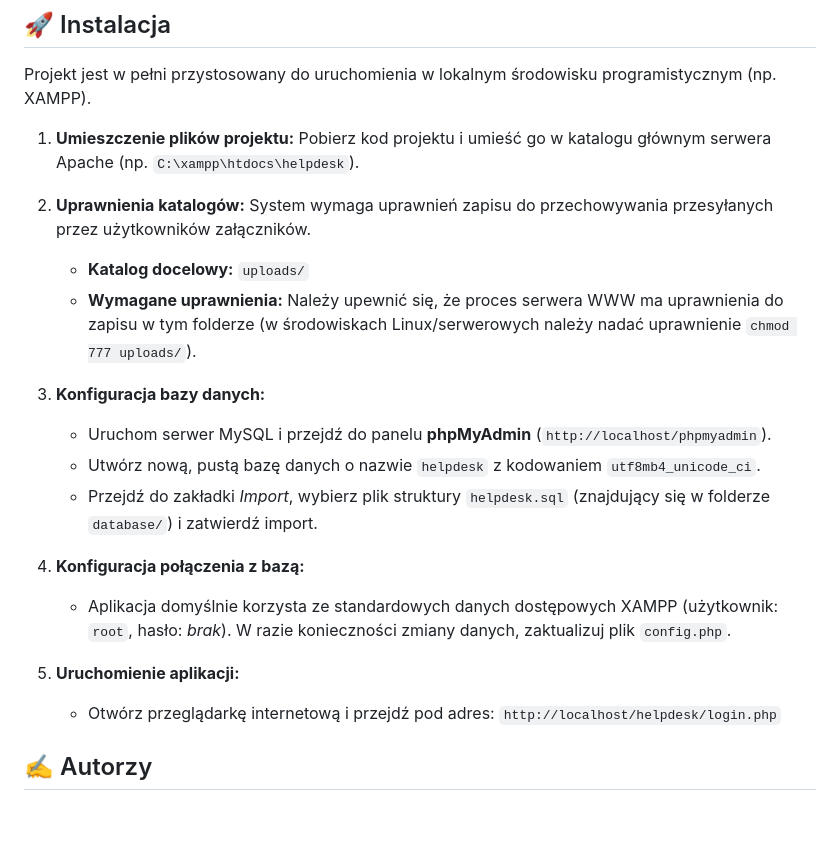
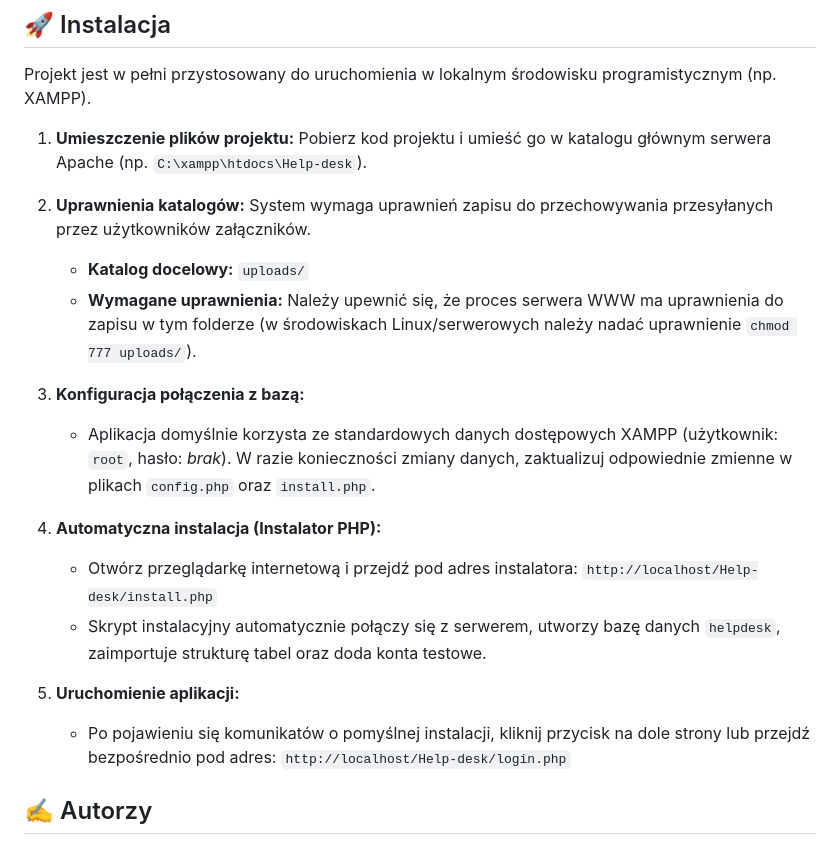
Before and after one commit to emilajonczyk7/Help-desk, a Markdown page: README.md, the part around the change. Rendered like a GitHub page; blank space fills up the shorter version.

Commit message:
Revise README installation steps and directory names
Updated installation instructions and corrected directory names.

```diff
--- a/README.md
+++ b/README.md
@@ -27,23 +27,22 @@ Autorski, nowoczesny system zgłoszeń (Help Desk) stworzony w języku PHP z wyk
 Projekt jest w pełni przystosowany do uruchomienia w lokalnym środowisku programistycznym (np. XAMPP).
 
 1. **Umieszczenie plików projektu:**
-   Pobierz kod projektu i umieść go w katalogu głównym serwera Apache (np. `C:\xampp\htdocs\helpdesk`).
+   Pobierz kod projektu i umieść go w katalogu głównym serwera Apache (np. `C:\xampp\htdocs\Help-desk`).
 
 2. **Uprawnienia katalogów:**
    System wymaga uprawnień zapisu do przechowywania przesyłanych przez użytkowników załączników.
    * **Katalog docelowy:** `uploads/`
    * **Wymagane uprawnienia:** Należy upewnić się, że proces serwera WWW ma uprawnienia do zapisu w tym folderze (w środowiskach Linux/serwerowych należy nadać uprawnienie `chmod 777 uploads/`).
 
-3. **Konfiguracja bazy danych:**
-   * Uruchom serwer MySQL i przejdź do panelu **phpMyAdmin** (`http://localhost/phpmyadmin`).
-   * Utwórz nową, pustą bazę danych o nazwie `helpdesk` z kodowaniem `utf8mb4_unicode_ci`.
-   * Przejdź do zakładki *Import*, wybierz plik struktury `helpdesk.sql` (znajdujący się w folderze `database/`) i zatwierdź import.
+3. **Konfiguracja połączenia z bazą:**
+   * Aplikacja domyślnie korzysta ze standardowych danych dostępowych XAMPP (użytkownik: `root`, hasło: *brak*). W razie konieczności zmiany danych, zaktualizuj odpowiednie zmienne w plikach `config.php` oraz `install.php`.
 
-4. **Konfiguracja połączenia z bazą:**
-   * Aplikacja domyślnie korzysta ze standardowych danych dostępowych XAMPP (użytkownik: `root`, hasło: *brak*). W razie konieczności zmiany danych, zaktualizuj plik `config.php`.
+4. **Automatyczna instalacja (Instalator PHP):**
+   * Otwórz przeglądarkę internetową i przejdź pod adres instalatora: `http://localhost/Help-desk/install.php`
+   * Skrypt instalacyjny automatycznie połączy się z serwerem, utworzy bazę danych `helpdesk`, zaimportuje strukturę tabel oraz doda konta testowe.
 
 5. **Uruchomienie aplikacji:**
-   * Otwórz przeglądarkę internetową i przejdź pod adres: `http://localhost/helpdesk/login.php`
+   * Po pojawieniu się komunikatów o pomyślnej instalacji, kliknij przycisk na dole strony lub przejdź bezpośrednio pod adres: `http://localhost/Help-desk/login.php`
 
 ## ✍️ Autorzy
 * **Natalia Flaszka**
```
